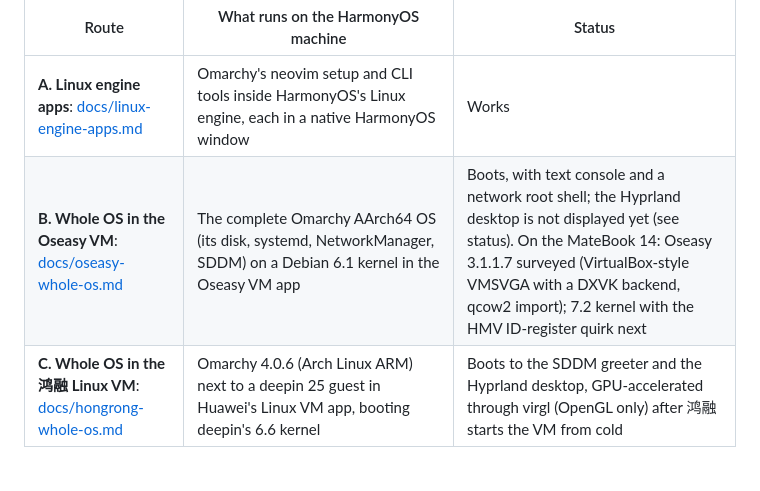
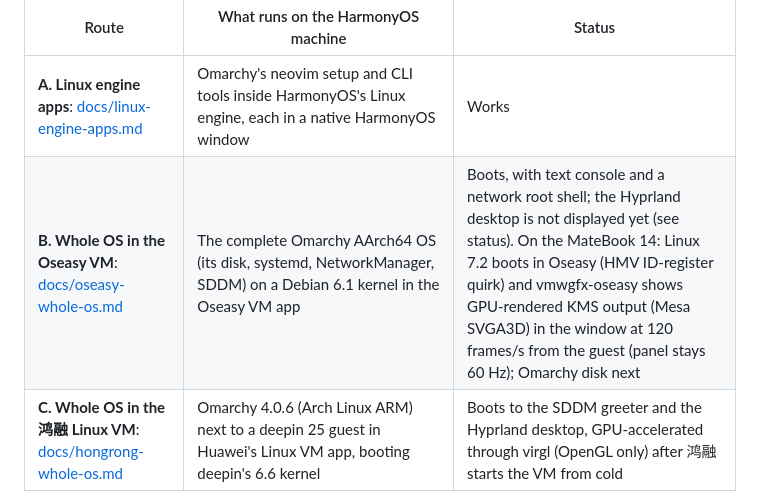
Before and after one commit to BH3GEI/ohmarchy, a Markdown page: README.md, the part around the change. GitHub-like rendering; blank space fills up the shorter version.

Commit message:
Route B: GPU-rendered KMS output (Mesa SVGA3D) shows in the Oseasy window; guest at 120 frames/s, panel at 60 Hz
Co-Authored-By: Claude Opus 5.5 <noreply@anthropic.com>

```diff
--- a/README.md
+++ b/README.md
@@ -9,7 +9,7 @@ The current development machine (`ohdev`) is a HUAWEI MateBook 14 HM740 (Harmony
 | Route | What runs on the HarmonyOS machine | Status |
 |---|---|---|
 | **A. Linux engine apps**: [docs/linux-engine-apps.md](docs/linux-engine-apps.md) | Omarchy's neovim setup and CLI tools inside HarmonyOS's Linux engine, each in a native HarmonyOS window | Works |
-| **B. Whole OS in the Oseasy VM**: [docs/oseasy-whole-os.md](docs/oseasy-whole-os.md) | The complete Omarchy AArch64 OS (its disk, systemd, NetworkManager, SDDM) on a Debian 6.1 kernel in the Oseasy VM app | Boots, with text console and a network root shell; the Hyprland desktop is not displayed yet (see status). On the MateBook 14: Oseasy 3.1.1.7 surveyed (VirtualBox-style VMSVGA with a DXVK backend, qcow2 import); 7.2 kernel with the HMV ID-register quirk next |
+| **B. Whole OS in the Oseasy VM**: [docs/oseasy-whole-os.md](docs/oseasy-whole-os.md) | The complete Omarchy AArch64 OS (its disk, systemd, NetworkManager, SDDM) on a Debian 6.1 kernel in the Oseasy VM app | Boots, with text console and a network root shell; the Hyprland desktop is not displayed yet (see status). On the MateBook 14: Linux 7.2 boots in Oseasy (HMV ID-register quirk) and vmwgfx-oseasy shows GPU-rendered KMS output (Mesa SVGA3D) in the window at 120 frames/s from the guest (panel stays 60 Hz); Omarchy disk next |
 | **C. Whole OS in the 鸿融 Linux VM**: [docs/hongrong-whole-os.md](docs/hongrong-whole-os.md) | Omarchy 4.0.6 (Arch Linux ARM) next to a deepin 25 guest in Huawei's Linux VM app, booting deepin's 6.6 kernel | Boots to the SDDM greeter and the Hyprland desktop, GPU-accelerated through virgl (OpenGL only) after 鸿融 starts the VM from cold |
 | **D. Native on the HongMeng kernel**: [docs/native-chroot.md](docs/native-chroot.md) | Arch Linux ARM with Omarchy's packages in a chroot on the host itself (no VM), entered from a root shell | Omarchy's terminal side at native speed (shell, LazyVim, themes, btop, lazygit, mise), and Omarchy's Hyprland desktop in a HarmonyOS app ([docs/native-desktop.md](docs/native-desktop.md)): patched Hyprland rendering on the Maleoon GPU through the system's virglrenderer, presented into the app's window without a copy (workspace animations at up to the panel's 120 Hz); Wayland apps also show in route C's desktop via waypipe |
 | **E. Bare metal**: (no doc yet) | Linux directly on the HarmonyOS PC's hardware, with no HarmonyOS underneath | Not started; nothing in this repo yet |
```
Also changed, not shown: docs/oseasy-whole-os.md (+36 -0 lines), docs/img/oseasy-mb14-kmsgl-1.jpeg (added), docs/img/oseasy-mb14-kmsgl-2.jpeg (added), docs/img/oseasy-mb14-modetest.jpeg (added), 3 other files.
